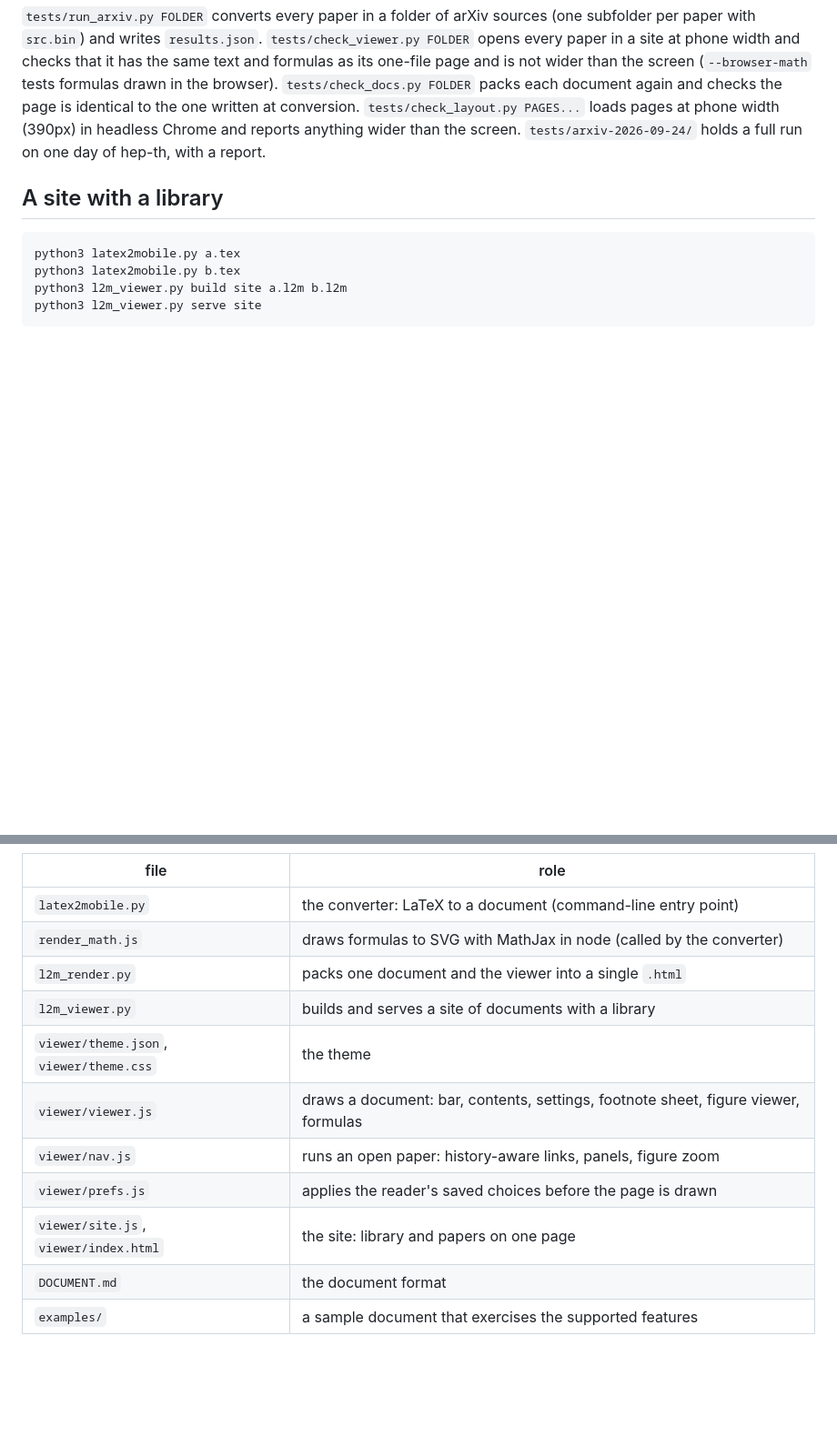
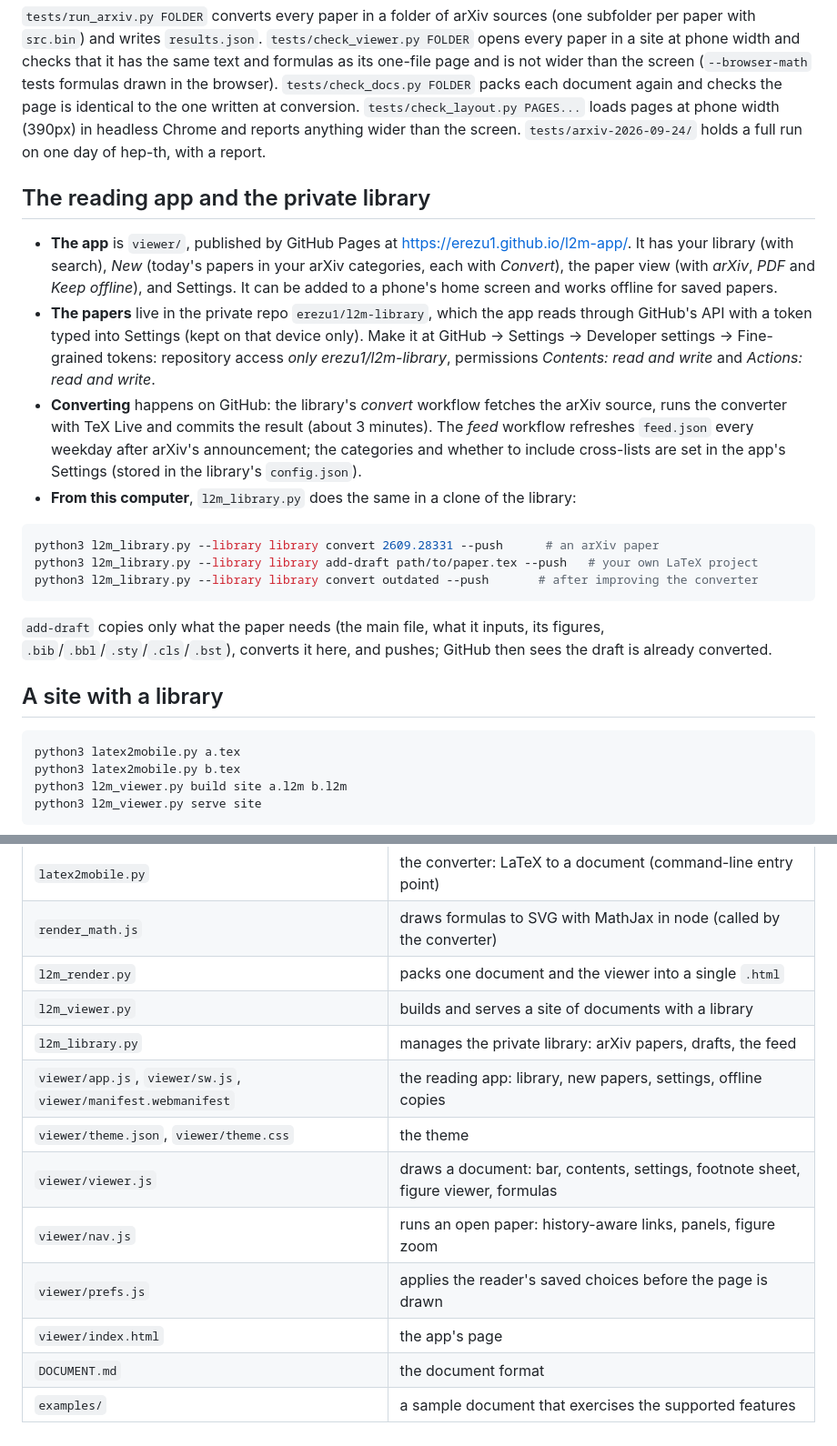
Before and after one commit to erezu1/epsilon, a Markdown page: README.md, 2 parts joined by grey strips. Shown at 91% size. Drawn GitHub-style; blank space fills up the shorter version.

Commit message:
README: the reading app and the private library
Co-Authored-By: Claude Opus 5.5 <noreply@anthropic.com>

````diff
--- a/README.md
+++ b/README.md
@@ -119,6 +119,21 @@ python3 latex2mobile.py examples/sample.tex --html examples/sample.html --kicker
 
 `tests/run_arxiv.py FOLDER` converts every paper in a folder of arXiv sources (one subfolder per paper with `src.bin`) and writes `results.json`. `tests/check_viewer.py FOLDER` opens every paper in a site at phone width and checks that it has the same text and formulas as its one-file page and is not wider than the screen (`--browser-math` tests formulas drawn in the browser). `tests/check_docs.py FOLDER` packs each document again and checks the page is identical to the one written at conversion. `tests/check_layout.py PAGES...` loads pages at phone width (390px) in headless Chrome and reports anything wider than the screen. `tests/arxiv-2026-09-24/` holds a full run on one day of hep-th, with a report.
 
+## The reading app and the private library
+
+- **The app** is `viewer/`, published by GitHub Pages at https://erezu1.github.io/l2m-app/. It has your library (with search), *New* (today's papers in your arXiv categories, each with *Convert*), the paper view (with *arXiv*, *PDF* and *Keep offline*), and Settings. It can be added to a phone's home screen and works offline for saved papers.
+- **The papers** live in the private repo `erezu1/l2m-library`, which the app reads through GitHub's API with a token typed into Settings (kept on that device only). Make it at GitHub → Settings → Developer settings → Fine-grained tokens: repository access *only erezu1/l2m-library*, permissions *Contents: read and write* and *Actions: read and write*.
+- **Converting** happens on GitHub: the library's *convert* workflow fetches the arXiv source, runs the converter with TeX Live and commits the result (about 3 minutes). The *feed* workflow refreshes `feed.json` every weekday after arXiv's announcement; the categories and whether to include cross-lists are set in the app's Settings (stored in the library's `config.json`).
+- **From this computer**, `l2m_library.py` does the same in a clone of the library:
+
+```bash
+python3 l2m_library.py --library library convert 2609.28331 --push      # an arXiv paper
+python3 l2m_library.py --library library add-draft path/to/paper.tex --push   # your own LaTeX project
+python3 l2m_library.py --library library convert outdated --push       # after improving the converter
+```
+
+`add-draft` copies only what the paper needs (the main file, what it inputs, its figures, `.bib`/`.bbl`/`.sty`/`.cls`/`.bst`), converts it here, and pushes; GitHub then sees the draft is already converted.
+
 ## A site with a library
 
 ```bash
@@ -145,10 +160,12 @@ The site is plain static files: `index.html`, the theme and the viewer scripts (
 | `render_math.js` | draws formulas to SVG with MathJax in node (called by the converter) |
 | `l2m_render.py` | packs one document and the viewer into a single `.html` |
 | `l2m_viewer.py` | builds and serves a site of documents with a library |
+| `l2m_library.py` | manages the private library: arXiv papers, drafts, the feed |
+| `viewer/app.js`, `viewer/sw.js`, `viewer/manifest.webmanifest` | the reading app: library, new papers, settings, offline copies |
 | `viewer/theme.json`, `viewer/theme.css` | the theme |
 | `viewer/viewer.js` | draws a document: bar, contents, settings, footnote sheet, figure viewer, formulas |
 | `viewer/nav.js` | runs an open paper: history-aware links, panels, figure zoom |
 | `viewer/prefs.js` | applies the reader's saved choices before the page is drawn |
-| `viewer/site.js`, `viewer/index.html` | the site: library and papers on one page |
+| `viewer/index.html` | the app's page |
 | `DOCUMENT.md` | the document format |
 | `examples/` | a sample document that exercises the supported features |
````
